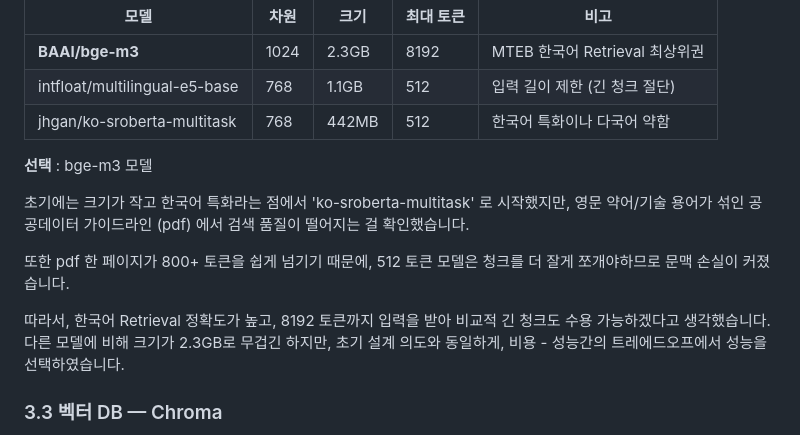
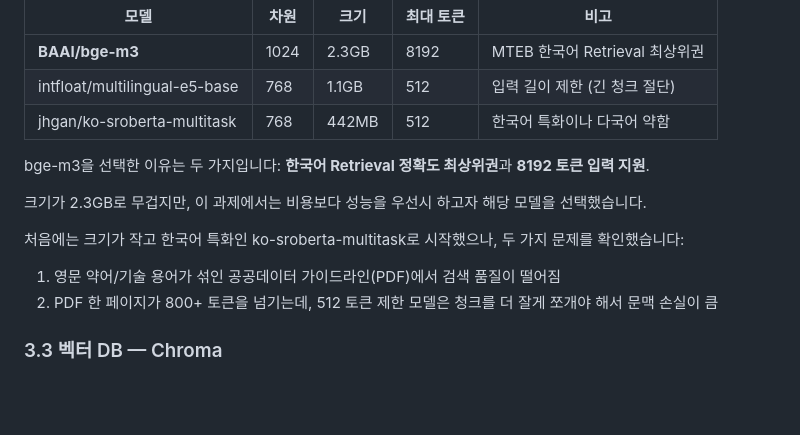
Before and after one commit to pear-c/officeagent-onboarding-challenge, a Markdown page: ARCHITECTURE.md, the part around the change. Drawn GitHub-style; blank space fills up the shorter version.

Commit message:
docs: Architecture.md 파일 내용 및 링크 변경

```diff
--- a/ARCHITECTURE.md
+++ b/ARCHITECTURE.md
@@ -64,14 +64,13 @@ MTEB 한국어 Retrieval 벤치마크에서 최상위권인 것을 확인했습
 | intfloat/multilingual-e5-base | 768 | 1.1GB | 512 | 입력 길이 제한 (긴 청크 절단) |
 | jhgan/ko-sroberta-multitask | 768 | 442MB | 512 | 한국어 특화이나 다국어 약함 |
 
-**선택** : bge-m3 모델
+bge-m3을 선택한 이유는 두 가지입니다: **한국어 Retrieval 정확도 최상위권**과 **8192 토큰 입력 지원**.
 
-초기에는 크기가 작고 한국어 특화라는 점에서 'ko-sroberta-multitask' 로 시작했지만, 영문 약어/기술 용어가 섞인 공공데이터 가이드라인 (pdf) 에서 검색 품질이 떨어지는 걸 확인했습니다.
+크기가 2.3GB로 무겁지만, 이 과제에서는 비용보다 성능을 우선시 하고자 해당 모델을 선택했습니다.
 
-또한 pdf 한 페이지가 800+ 토큰을 쉽게 넘기기 때문에, 512 토큰 모델은 청크를 더 잘게 쪼개야하므로 문맥 손실이 커졌습니다.
-
-따라서, 한국어 Retrieval 정확도가 높고, 8192 토큰까지 입력을 받아 비교적 긴 청크도 수용 가능하겠다고 생각했습니다.
-다른 모델에 비해 크기가 2.3GB로 무겁긴 하지만, 초기 설계 의도와 동일하게, 비용 - 성능간의 트레에드오프에서 성능을 선택하였습니다.
+처음에는 크기가 작고 한국어 특화인 ko-sroberta-multitask로 시작했으나, 두 가지 문제를 확인했습니다:
+1. 영문 약어/기술 용어가 섞인 공공데이터 가이드라인(PDF)에서 검색 품질이 떨어짐
+2. PDF 한 페이지가 800+ 토큰을 넘기는데, 512 토큰 제한 모델은 청크를 더 잘게 쪼개야 해서 문맥 손실이 큼
 
 ### 3.3 벡터 DB — Chroma
 
```
